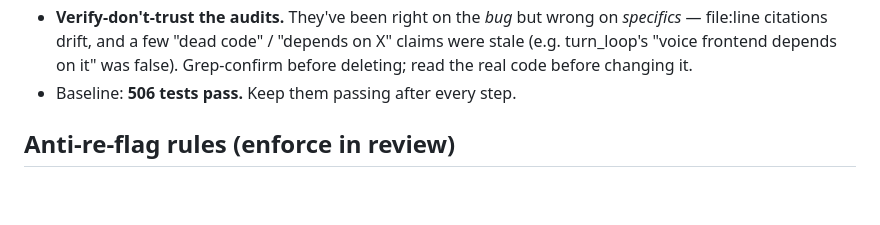
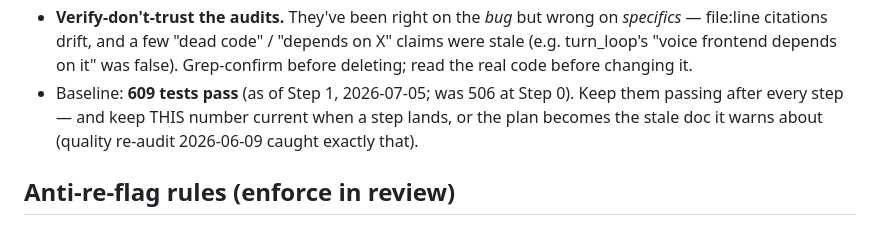
Before and after one commit to emin33/dnd-5e-discord-bot, a Markdown page: Main/REFACTOR_PLAN.md, the part around one of its changes. GitHub-like rendering; blank space fills up the shorter version.

```diff
--- a/Main/REFACTOR_PLAN.md
+++ b/Main/REFACTOR_PLAN.md
@@ -179,7 +233,10 @@ both **DONE** (`c0b3d67`; the three helpers now route via `_resolve_player_chara
   *specifics* — file:line citations drift, and a few "dead code" / "depends on X" claims
   were stale (e.g. turn_loop's "voice frontend depends on it" was false). Grep-confirm
   before deleting; read the real code before changing it.
-- Baseline: **506 tests pass.** Keep them passing after every step.
+- Baseline: **609 tests pass** (as of Step 1, 2026-07-05; was 506 at Step 0).
+  Keep them passing after every step — and keep THIS number current when a
+  step lands, or the plan becomes the stale doc it warns about (quality
+  re-audit 2026-06-09 caught exactly that).
 
 ## Anti-re-flag rules (enforce in review)
 
```
Also changed, not shown: other parts of Main/REFACTOR_PLAN.md (+62 -8 lines).
